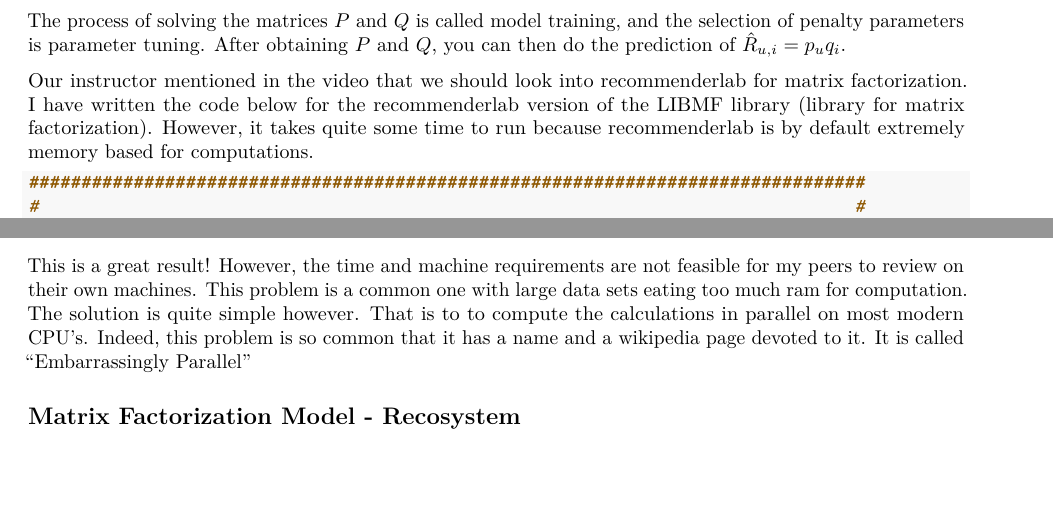
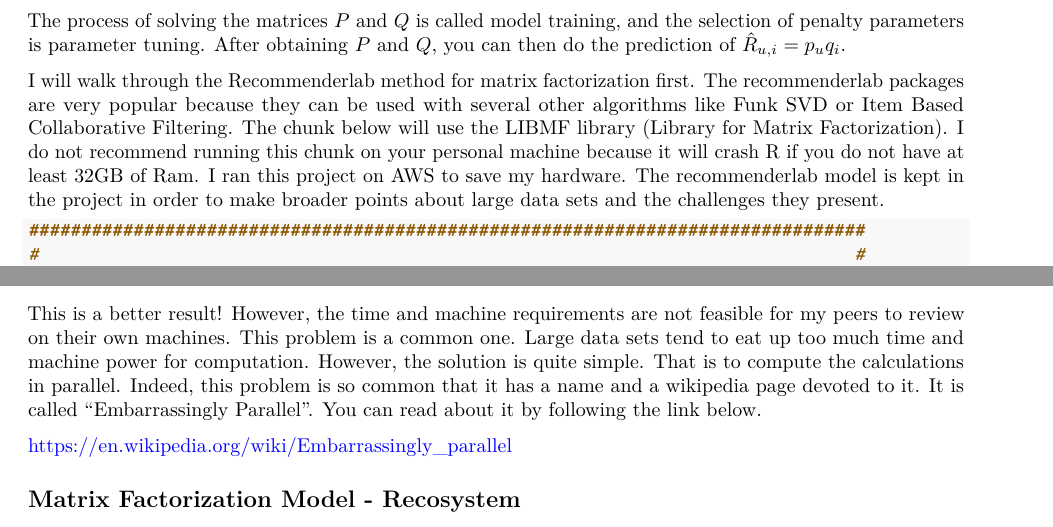
Before and after one commit to DPershall/Capstone_Projects, an R Markdown document (MovieLens_Project.rmd): two parts of pages 17 and 19 of 25, joined at a grey line, cut so that both start at the same text, the shorter picture padded with empty space. Rendered offline with R 4.5, knitr and Pandoc, then LaTeX, with nearby package versions; some code elsewhere in the file could not run offline.

Commit message:
rmd file

````diff
--- a/MovieLens_Project.rmd
+++ b/MovieLens_Project.rmd
@@ -899,12 +899,14 @@ The process of solving the matrices $P$ and $Q$ is called model training, and
 the selection of penalty parameters is parameter tuning. After obtaining $P$ and
 $Q$, you can then do the prediction of $\hat{R}_{u,i}=p_uq_i$.
 
-Our instructor mentioned in the video that we should look into recommenderlab
-for matrix factorization. I have written the code below for the recommenderlab
-version of the LIBMF library (library for matrix factorization). However, it
-takes quite some time to run because recommenderlab is by default extremely
-memory based for computations.
-
+I will walk through the Recommenderlab method for matrix factorization first.
+The recommenderlab packages are very popular because they can be used with
+several other algorithms like Funk SVD or Item Based Collaborative Filtering.
+The chunk below will use the LIBMF library (Library for Matrix Factorization).
+I do not recommend running this chunk on your personal machine because it will
+crash R if you do not have at least 32GB of Ram. I ran this project on AWS to
+save my hardware. The recommenderlab model is kept in the project in order to
+make broader points about large data sets and the challenges they present.
 
 ```{r}
 ################################################################################
@@ -975,12 +971,15 @@ gc()
 ######################### END OF CHUNK UNDER WARNING  ##########################
 ```
 
-This is a great result! However, the time and machine requirements are not
+This is a better result! However, the time and machine requirements are not
 feasible for my peers to review on their own machines. This problem is a common
-one with large data sets eating too much ram for computation. The solution is
-quite simple however. That is to to compute the calculations in parallel
-on most modern CPU's. Indeed, this problem is so common that it has a name and
-a wikipedia page devoted to it. It is called "Embarrassingly Parallel"
+one. Large data sets tend to eat up too much time and machine power for
+computation. However, the solution is quite simple. That is to compute the
+calculations in parallel. Indeed, this problem is so common that it has a
+name and a wikipedia page devoted to it. It is called "Embarrassingly Parallel".
+You can read about it by following the link below.
+
+[https://en.wikipedia.org/wiki/Embarrassingly_parallel](https://en.wikipedia.org/wiki/Embarrassingly_parallel)
 
 ## **Matrix Factorization Model - Recosystem**
 My search for a better implementation of the LIBMF library lead me to Recosystem.
````
Also changed, not shown: MovieLens_Project.rmd (11 more changed lines).
